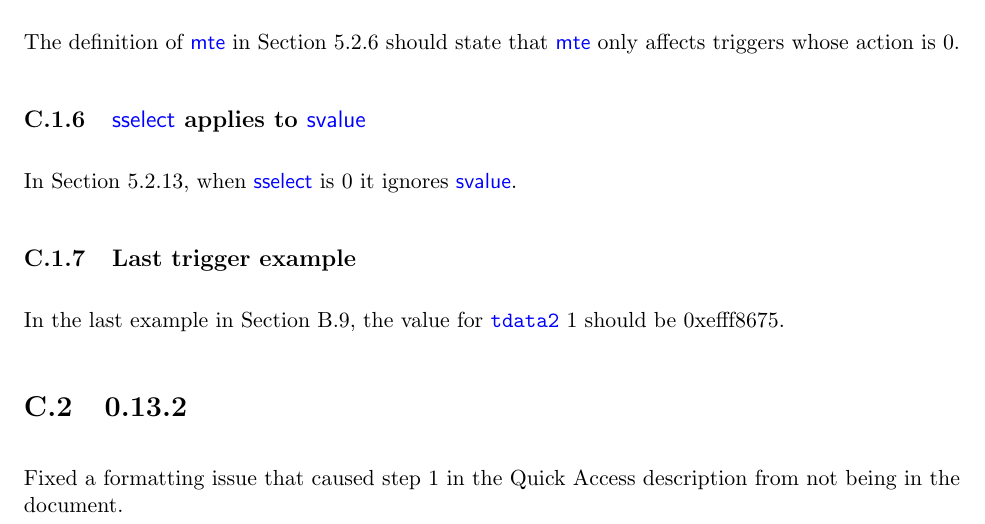
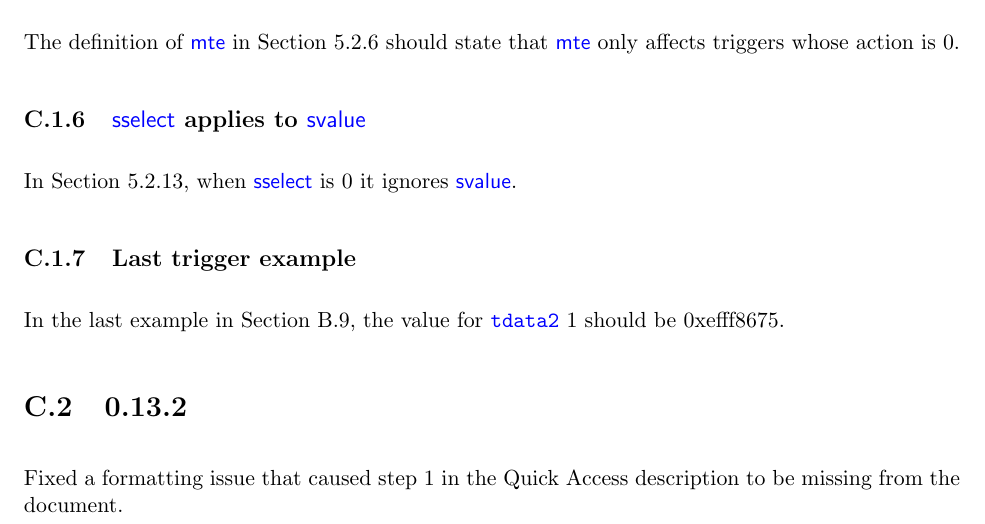
Before and after one commit to riscv/riscv-debug-spec, a LaTeX book (riscv-debug-spec.tex, which reads bugfixes.tex): part of page 91 of 94, cut so that both start at the same text. The pictures show the PDF file riscv-debug-release.pdf that the author committed with the source.

Commit message:
Fix grammar.

```diff
--- a/bugfixes.tex
+++ b/bugfixes.tex
@@ -48,5 +48,5 @@ In the last example in Section B.9, the value for \Rtdatatwo 1 should be
 
 \section{0.13.2}
 
-Fixed a formatting issue that caused step 1 in the Quick Access description
-from not being in the document.
+Fixed a formatting issue that caused step 1 in the Quick Access description to
+be missing from the document.
```
Also changed, not shown: riscv-debug-release.pdf.
